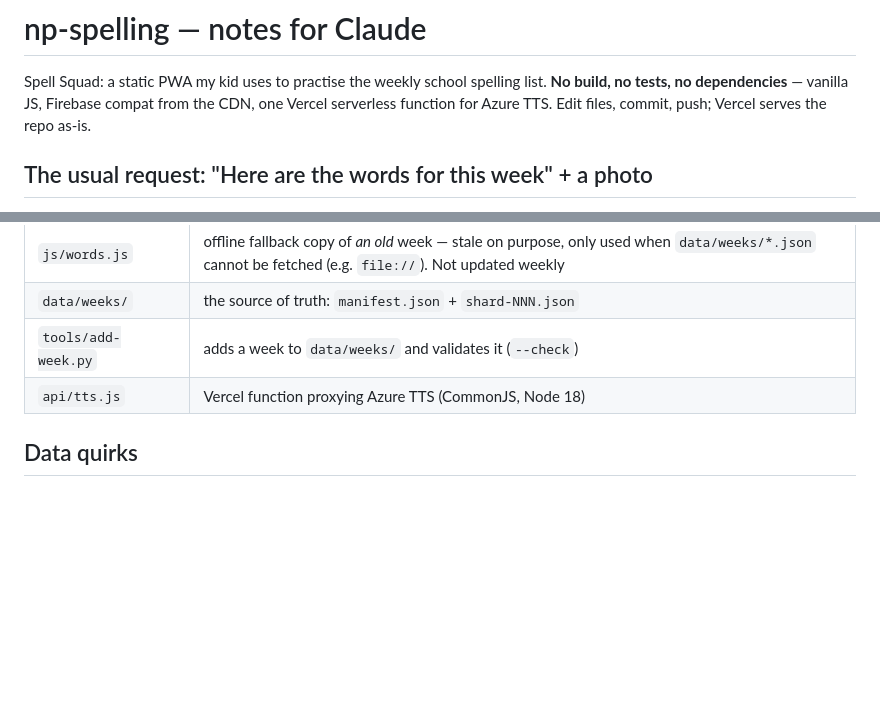
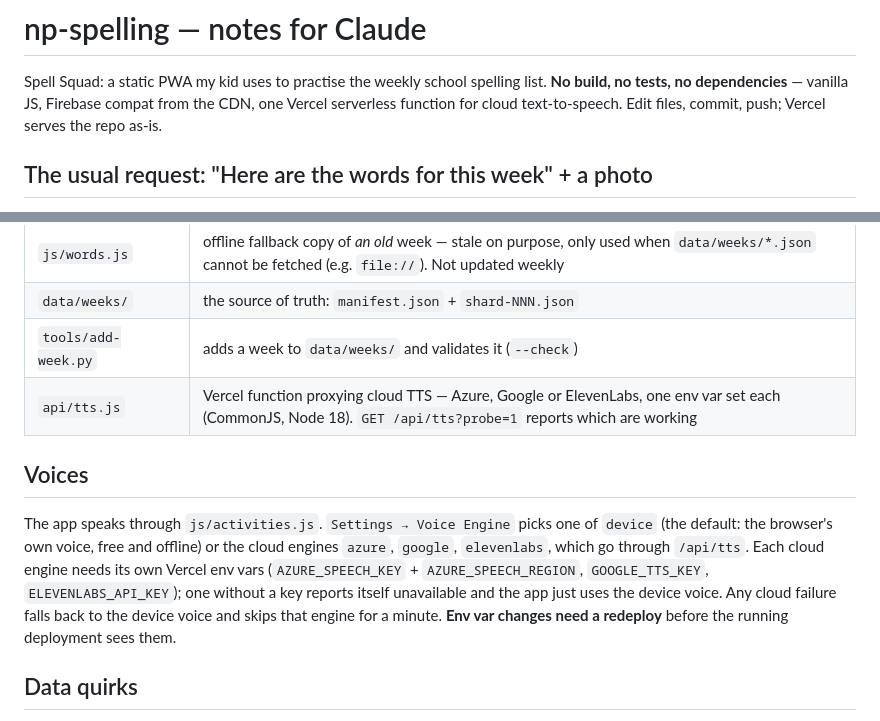
Before and after one commit to nishaypatel/np-spelling, a Markdown page: CLAUDE.md, 2 parts joined by grey strips. Drawn GitHub-style; blank space fills up the shorter version.

Commit message:
Document the voice engines in CLAUDE.md
The TTS proxy is no longer Azure-only, so record what each engine needs, that
the device voice is the default and the safety net, and that env var changes
only take effect after a redeploy.

Co-Authored-By: Claude Opus 5 <noreply@anthropic.com>
Claude-Session: https://claude.ai/code/session_01YMbYBwkW9BXyRNGkrcqfBH

```diff
--- a/CLAUDE.md
+++ b/CLAUDE.md
@@ -2,7 +2,7 @@
 
 Spell Squad: a static PWA my kid uses to practise the weekly school spelling
 list. **No build, no tests, no dependencies** — vanilla JS, Firebase compat
-from the CDN, one Vercel serverless function for Azure TTS. Edit files, commit,
+from the CDN, one Vercel serverless function for cloud text-to-speech. Edit files, commit,
 push; Vercel serves the repo as-is.
 
 ## The usual request: "Here are the words for this week" + a photo
@@ -94,7 +94,19 @@ assumption — see the next section for the ones already removed.
 | `js/words.js` | offline fallback copy of *an old* week — stale on purpose, only used when `data/weeks/*.json` cannot be fetched (e.g. `file://`). Not updated weekly |
 | `data/weeks/` | the source of truth: `manifest.json` + `shard-NNN.json` |
 | `tools/add-week.py` | adds a week to `data/weeks/` and validates it (`--check`) |
-| `api/tts.js` | Vercel function proxying Azure TTS (CommonJS, Node 18) |
+| `api/tts.js` | Vercel function proxying cloud TTS — Azure, Google or ElevenLabs, one env var set each (CommonJS, Node 18). `GET /api/tts?probe=1` reports which are working |
+
+## Voices
+
+The app speaks through `js/activities.js`. `Settings → Voice Engine` picks one
+of `device` (the default: the browser's own voice, free and offline) or the
+cloud engines `azure`, `google`, `elevenlabs`, which go through `/api/tts`.
+Each cloud engine needs its own Vercel env vars (`AZURE_SPEECH_KEY` +
+`AZURE_SPEECH_REGION`, `GOOGLE_TTS_KEY`, `ELEVENLABS_API_KEY`); one without a
+key reports itself unavailable and the app just uses the device voice. Any
+cloud failure falls back to the device voice and skips that engine for a
+minute. **Env var changes need a redeploy** before the running deployment sees
+them.
 
 ## Data quirks
 
```
